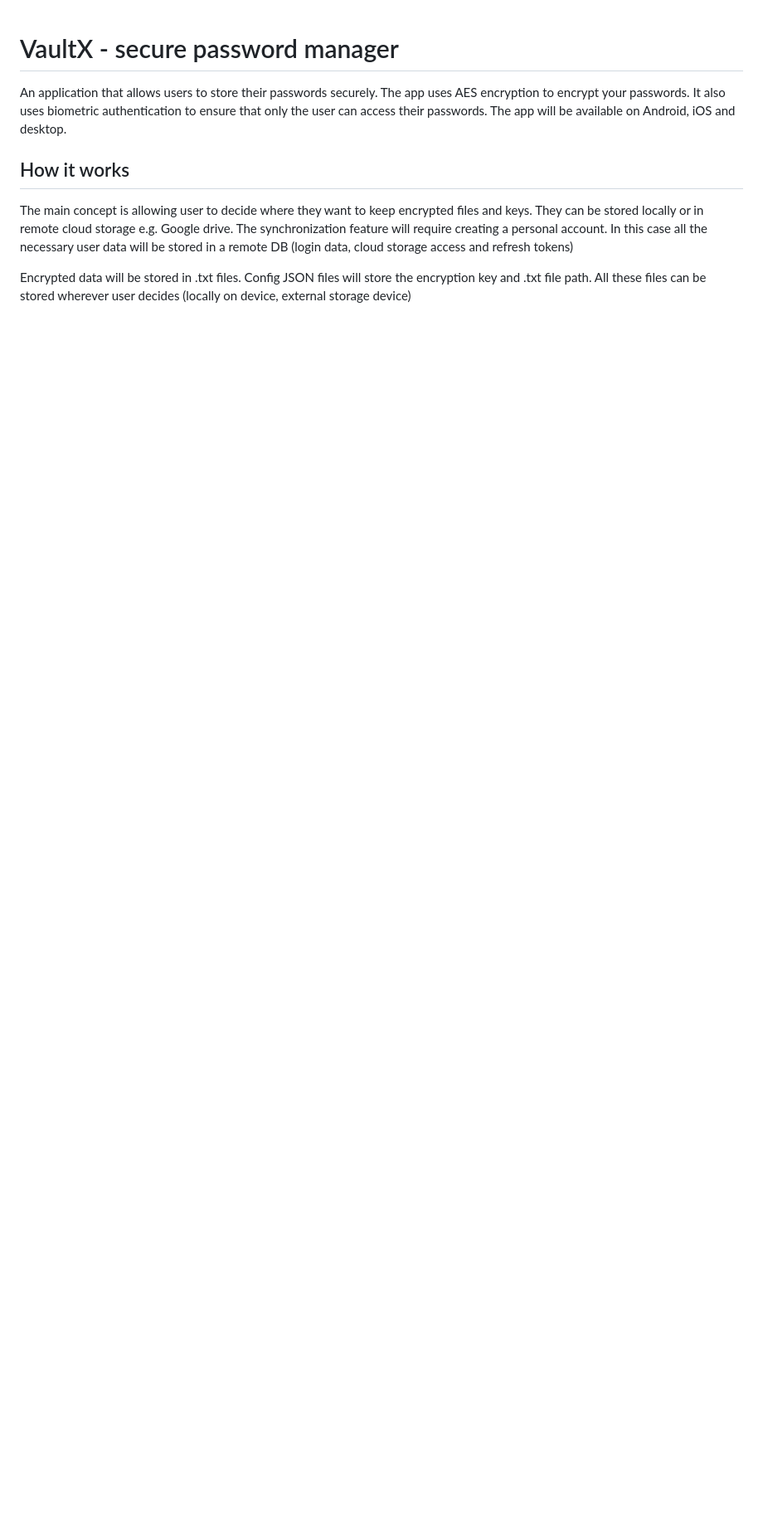
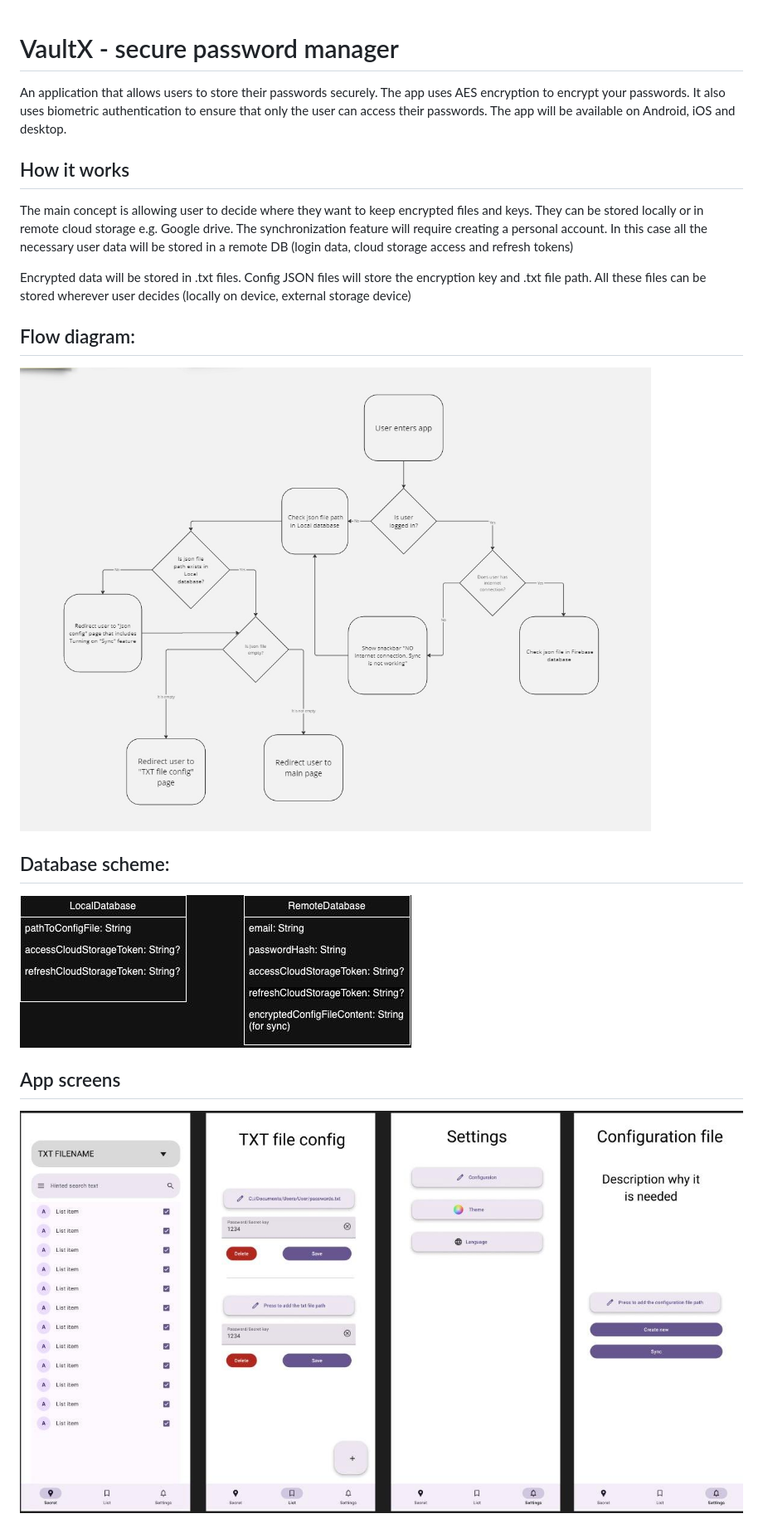
Before and after one commit to IgorKravtsov/VaultX, a Markdown page: README.md, the part around the change. Shown: that part at 83% size. GitHub-like rendering; pictures changed too: diagrams/database scheme.jpg (added), diagrams/flow diagram.jpg (added), diagrams/screens.jpg (added); blank space fills up the shorter version.

```diff
--- a/README.md
+++ b/README.md
@@ -7,3 +7,15 @@ An application that allows users to store their passwords securely. The app uses
 The main concept is allowing user to decide where they want to keep encrypted files and keys. They can be stored locally or in remote cloud storage e.g. Google drive. The synchronization feature will require creating a personal account. In this case all the necessary user data will be stored in a remote DB (login data, cloud storage access and refresh tokens)
 
 Encrypted data will be stored in .txt files. Config JSON files will store the encryption key and .txt file path. All these files can be stored wherever user decides (locally on device, external storage device)
+
+## Flow diagram:
+
+![flow diagram](./diagrams/flow%20diagram.jpg)
+
+## Database scheme:
+
+![database scheme](./diagrams/database%20scheme.jpg)
+
+## App screens
+
+![screens](./diagrams/screens.jpg)
```
Also changed, not shown: 1 other file.
